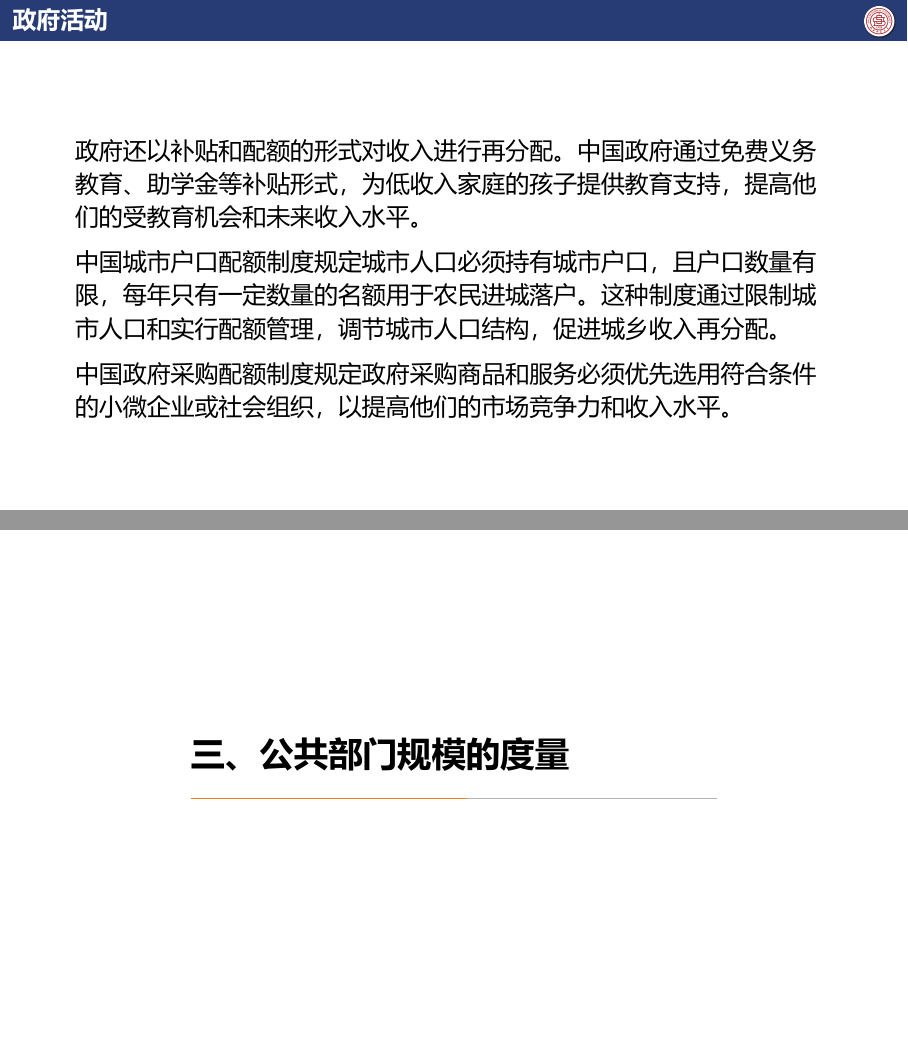
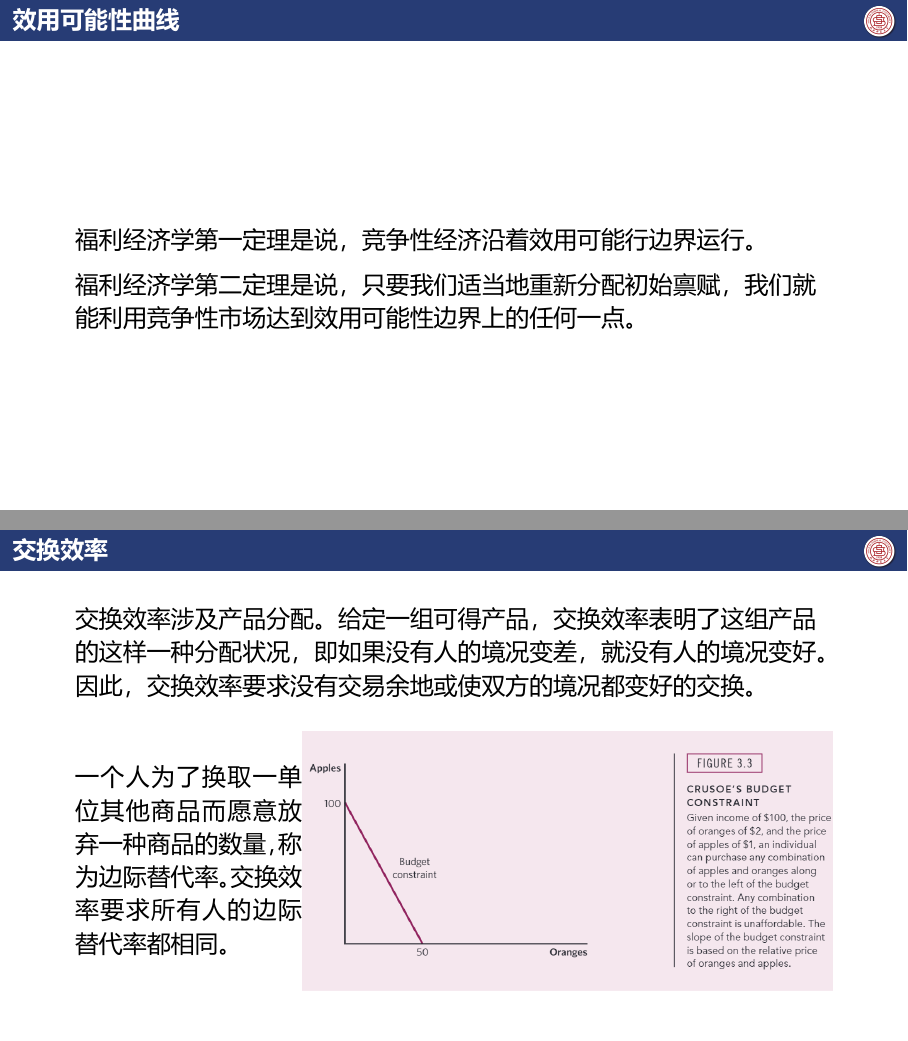
Before and after one commit to shuailiushuai/-----, LaTeX slides (第四章/main.tex): pages 15 and 16 of 26 before the commit and pages 16 and 17 of 18 after it, joined at a grey line. The pictures show the PDF file 第四章/main.pdf that the author committed with the source.

Commit message:
first edition

```diff
--- a/第四章/main.tex
+++ b/第四章/main.tex
@@ -160,15 +160,4 @@
 \end{frame}
 
 \begin{frame}[plain]
-    \frametitle{政府活动}
-    政府还以补贴和配额的形式对收入进行再分配。中国政府通过免费义务教育、助学金等补贴形式，为低收入家庭的孩子提供教育支持，提高他们的受教育机会和未来收入水平。
-    \par
-    中国城市户口配额制度规定城市人口必须持有城市户口，且户口数量有限，每年只有一定数量的名额用于农民进城落户。这种制度通过限制城市人口和实行配额管理，调节城市人口结构，促进城乡收入再分配。
-    \par
-    中国政府采购配额制度规定政府采购商品和服务必须优先选用符合条件的小微企业或社会组织，以提高他们的市场竞争力和收入水平。
-\end{frame}
-
-\section{三、公共部门规模的度量}
-
-\begin{frame}[plain]
-    \frametitle{国家财政收支总额}
+    \frametitle{效用可能性曲线}
@@ -175,2 +166,3 @@
     \begin{figure}
         \centering
+        \includegraphics[width=1.0\textwidth]{./resources/figure/utilityc.png}
@@ -179,3 +170,7 @@
 \end{frame}
 
 \begin{frame}[plain]
+    \frametitle{效用可能性曲线}
+    福利经济学第一定理是说，竞争性经济沿着效用可能行边界运行。
+    \par
+    福利经济学第二定理是说，只要我们适当地重新分配初始禀赋，我们就能利用竞争性市场达到效用可能性边界上的任何一点。
@@ -187,6 +177,9 @@
 \end{frame}
 
 \begin{frame}[plain]
-    \frametitle{中央和地方财政支出}
+    \frametitle{交换效率}
+    交换效率涉及产品分配。给定一组可得产品，交换效率表明了这组产品的
+    这样一种分配状况，即如果没有人的境况变差，就没有人的境况变好。因此，
+    交换效率要求没有交易余地或使双方的境况都变好的交换。
     \begin{figure}
         \centering
@@ -234,11 +186,11 @@
-    \end{figure}
-\end{frame}
-
-\begin{frame}[plain]
-    \frametitle{公共部门就业人员}
-    \begin{figure}
-        \centering
-        \includegraphics[width=1.0\textwidth]{./resources/figure/employment.png}
+        \begin{minipage}{0.3\linewidth}
+            一个人为了换取一单位其他商品而愿意放弃一种商品的数量，称为边际替代率。
+            交换效率要求所有人的边际替代率都相同。
+        \end{minipage}%
+        \begin{minipage}{0.7\linewidth}
+            \centering
+            \includegraphics[width=1.0\textwidth]{./resources/figure/budget.png}
+        \end{minipage}
     \end{figure}
 \end{frame}
 
```
Also changed, not shown: 第四章/main.pdf, 第四章/resources/figure/budget.png (added), 第四章/resources/figure/debt.png (deleted), 第四章/resources/figure/employment.png (deleted), 第四章/resources/figure/finance.png (deleted), 第四章/resources/figure/finrate.png (deleted), 第四章/resources/figure/income.png (deleted), 第四章/resources/figure/incomeratio.png (deleted), 第四章/resources/figure/spend.png (deleted), 第四章/resources/figure/spendratio.png (deleted), 第四章/resources/figure/tax.png (deleted), 第四章/resources/figure/utilityc.png (added), 第四章/main.tex (51 more changed lines), 6 other files.
